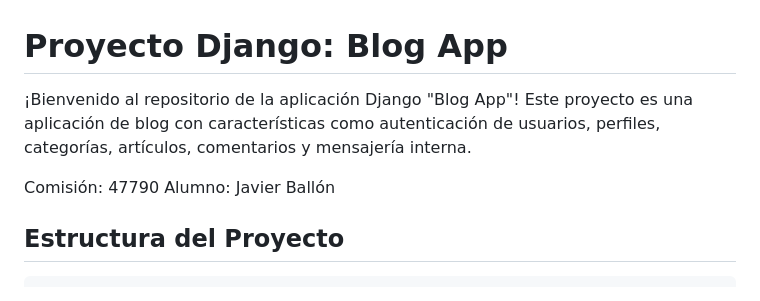
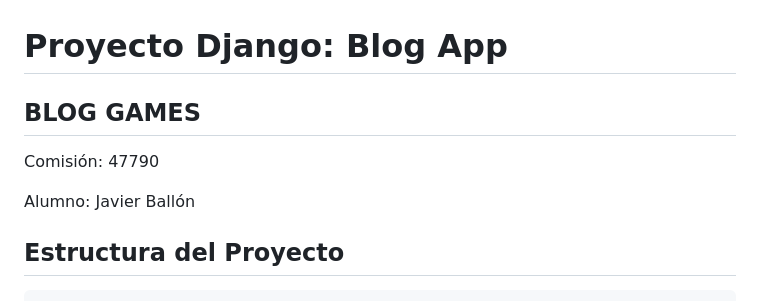
Before and after one commit to JaviB10/ProyectoPython-Blog, a Markdown page: README.md, the part around one of its changes. Rendered like a GitHub page.

```diff
--- a/README.md
+++ b/README.md
@@ -1,8 +1,9 @@
 # Proyecto Django: Blog App
 
-¡Bienvenido al repositorio de la aplicación Django "Blog App"! Este proyecto es una aplicación de blog con características como autenticación de usuarios, perfiles, categorías, artículos, comentarios y mensajería interna.
+## BLOG GAMES
 
 Comisión: 47790
+
 Alumno: Javier Ballón
 
 ## Estructura del Proyecto
```
Also changed, not shown: other parts of README.md (+23 -17 lines).
